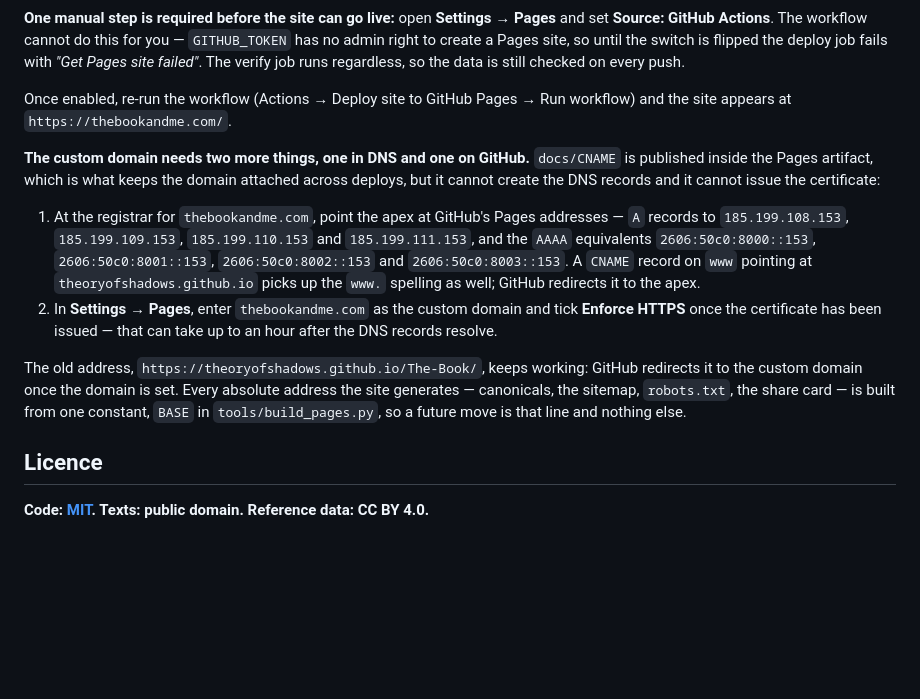
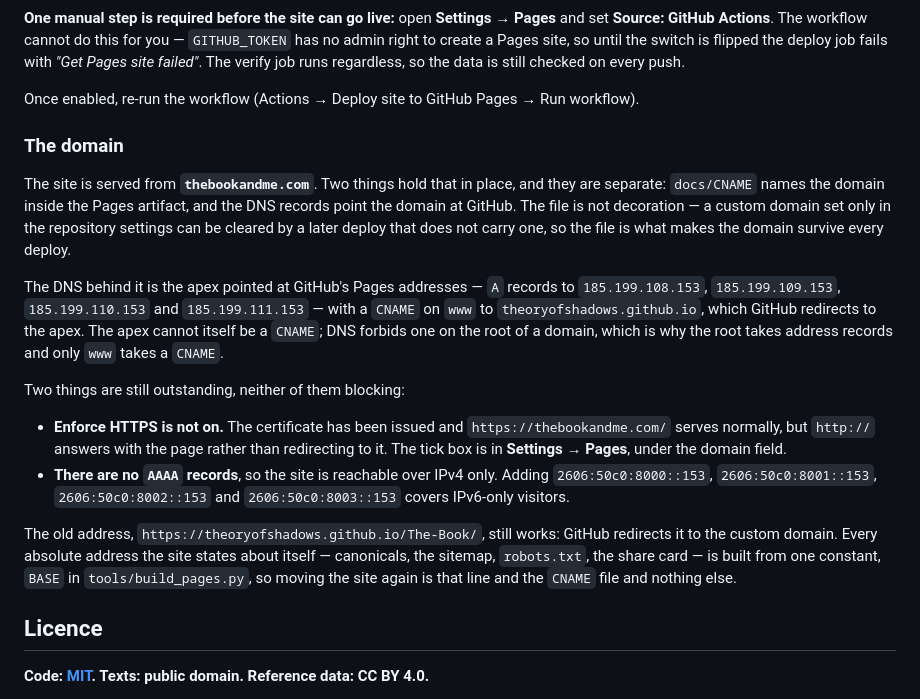
Before and after one commit to TheoryofShadows/The-Book, a Markdown page: README.md, the part around the change. GitHub-like rendering; blank space fills up the shorter version.

Commit message:
Record the domain as live rather than as steps to take
The deploying section was written the day the domain was bought, so it read
as a list of things to do next: set the DNS, enter the domain, wait for the
certificate. All of that has happened -- the apex resolves to the four Pages
addresses, www redirects to it, the old github.io address redirects to it,
and the certificate is issued and valid -- so the section now describes the
arrangement that exists instead of instructing someone to build it.

Two things really are still outstanding and are written down as such rather
than quietly dropped: Enforce HTTPS is not ticked, so http:// serves the page
instead of redirecting to https://, and there are no AAAA records, so the
site answers on IPv4 only.

Also says why the apex takes address records while only www takes a CNAME,
which is the part of this that looks like an inconsistency until you know
DNS forbids a CNAME on the root of a domain.

Co-Authored-By: Claude Opus 5 <noreply@anthropic.com>
Claude-Session: https://claude.ai/code/session_01MKyhHf37TU58ZLrFJobRpK

```diff
--- a/README.md
+++ b/README.md
@@ -904,29 +904,39 @@ until the switch is flipped the deploy job fails with *"Get Pages site failed"*.
 The verify job runs regardless, so the data is still checked on every push.
 
 Once enabled, re-run the workflow (Actions → Deploy site to GitHub Pages →
-Run workflow) and the site appears at `https://thebookandme.com/`.
+Run workflow).
 
-**The custom domain needs two more things, one in DNS and one on GitHub.**
-`docs/CNAME` is published inside the Pages artifact, which is what keeps the
-domain attached across deploys, but it cannot create the DNS records and it
-cannot issue the certificate:
+### The domain
 
-1. At the registrar for `thebookandme.com`, point the apex at GitHub's Pages
-   addresses — `A` records to `185.199.108.153`, `185.199.109.153`,
-   `185.199.110.153` and `185.199.111.153`, and the `AAAA` equivalents
-   `2606:50c0:8000::153`, `2606:50c0:8001::153`, `2606:50c0:8002::153` and
-   `2606:50c0:8003::153`. A `CNAME` record on `www` pointing at
-   `theoryofshadows.github.io` picks up the `www.` spelling as well; GitHub
-   redirects it to the apex.
-2. In **Settings → Pages**, enter `thebookandme.com` as the custom domain and
-   tick **Enforce HTTPS** once the certificate has been issued — that can take
-   up to an hour after the DNS records resolve.
+The site is served from **`thebookandme.com`**. Two things hold that in place,
+and they are separate: `docs/CNAME` names the domain inside the Pages artifact,
+and the DNS records point the domain at GitHub. The file is not decoration — a
+custom domain set only in the repository settings can be cleared by a later
+deploy that does not carry one, so the file is what makes the domain survive
+every deploy.
 
-The old address, `https://theoryofshadows.github.io/The-Book/`, keeps working:
-GitHub redirects it to the custom domain once the domain is set. Every absolute
-address the site generates — canonicals, the sitemap, `robots.txt`, the share
-card — is built from one constant, `BASE` in `tools/build_pages.py`, so a
-future move is that line and nothing else.
+The DNS behind it is the apex pointed at GitHub's Pages addresses — `A` records
+to `185.199.108.153`, `185.199.109.153`, `185.199.110.153` and
+`185.199.111.153` — with a `CNAME` on `www` to `theoryofshadows.github.io`,
+which GitHub redirects to the apex. The apex cannot itself be a `CNAME`; DNS
+forbids one on the root of a domain, which is why the root takes address
+records and only `www` takes a `CNAME`.
+
+Two things are still outstanding, neither of them blocking:
+
+- **Enforce HTTPS is not on.** The certificate has been issued and
+  `https://thebookandme.com/` serves normally, but `http://` answers with the
+  page rather than redirecting to it. The tick box is in **Settings → Pages**,
+  under the domain field.
+- **There are no `AAAA` records**, so the site is reachable over IPv4 only.
+  Adding `2606:50c0:8000::153`, `2606:50c0:8001::153`, `2606:50c0:8002::153`
+  and `2606:50c0:8003::153` covers IPv6-only visitors.
+
+The old address, `https://theoryofshadows.github.io/The-Book/`, still works:
+GitHub redirects it to the custom domain. Every absolute address the site
+states about itself — canonicals, the sitemap, `robots.txt`, the share card —
+is built from one constant, `BASE` in `tools/build_pages.py`, so moving the
+site again is that line and the `CNAME` file and nothing else.
 
 ## Licence
 
```
